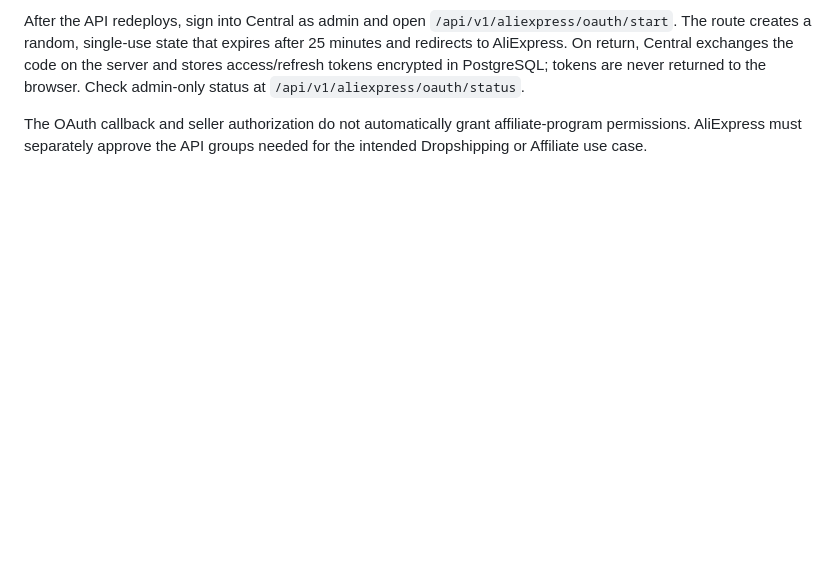
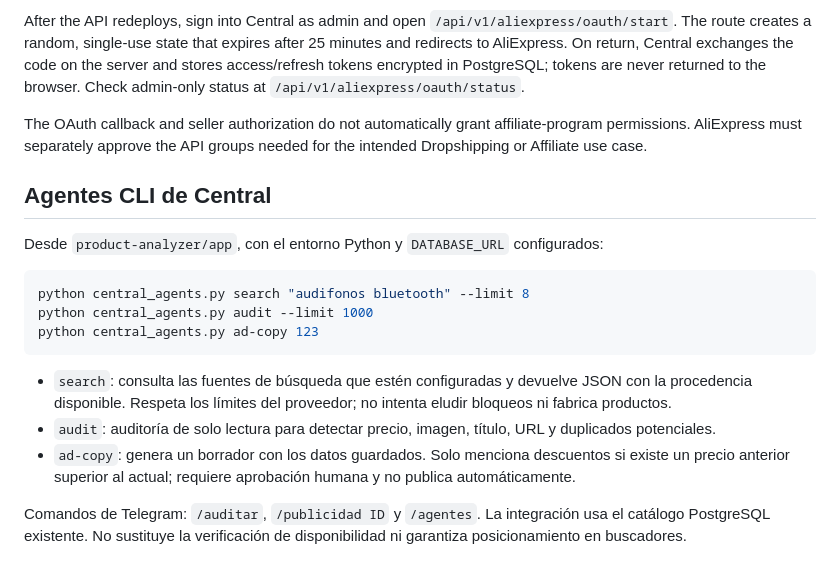
Before and after one commit to JHbotero-deve/Central, a Markdown page: product-analyzer/README.md, the part around the change. Rendered like a GitHub page; blank space fills up the shorter version.

Commit message:
Documentar agentes CLI y comandos de auditoría y publicidad

````diff
--- a/product-analyzer/README.md
+++ b/product-analyzer/README.md
@@ -53,3 +53,19 @@ After AliExpress creates the application and assigns credentials, configure thes
 After the API redeploys, sign into Central as admin and open `/api/v1/aliexpress/oauth/start`. The route creates a random, single-use state that expires after 25 minutes and redirects to AliExpress. On return, Central exchanges the code on the server and stores access/refresh tokens encrypted in PostgreSQL; tokens are never returned to the browser. Check admin-only status at `/api/v1/aliexpress/oauth/status`.
 
 The OAuth callback and seller authorization do not automatically grant affiliate-program permissions. AliExpress must separately approve the API groups needed for the intended Dropshipping or Affiliate use case.
+
+## Agentes CLI de Central
+
+Desde `product-analyzer/app`, con el entorno Python y `DATABASE_URL` configurados:
+
+```bash
+python central_agents.py search "audifonos bluetooth" --limit 8
+python central_agents.py audit --limit 1000
+python central_agents.py ad-copy 123
+```
+
+- `search`: consulta las fuentes de búsqueda que estén configuradas y devuelve JSON con la procedencia disponible. Respeta los límites del proveedor; no intenta eludir bloqueos ni fabrica productos.
+- `audit`: auditoría de solo lectura para detectar precio, imagen, título, URL y duplicados potenciales.
+- `ad-copy`: genera un borrador con los datos guardados. Solo menciona descuentos si existe un precio anterior superior al actual; requiere aprobación humana y no publica automáticamente.
+
+Comandos de Telegram: `/auditar`, `/publicidad ID` y `/agentes`. La integración usa el catálogo PostgreSQL existente. No sustituye la verificación de disponibilidad ni garantiza posicionamiento en buscadores.
````
